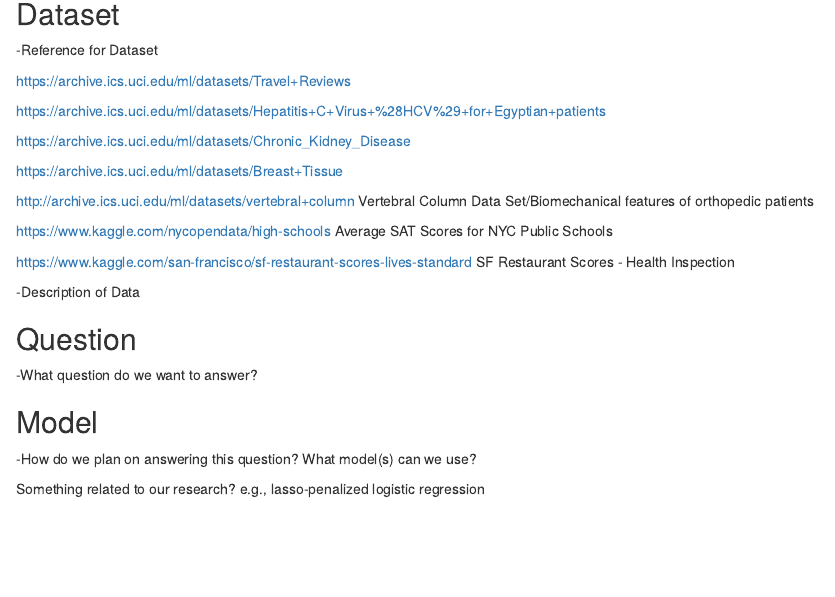
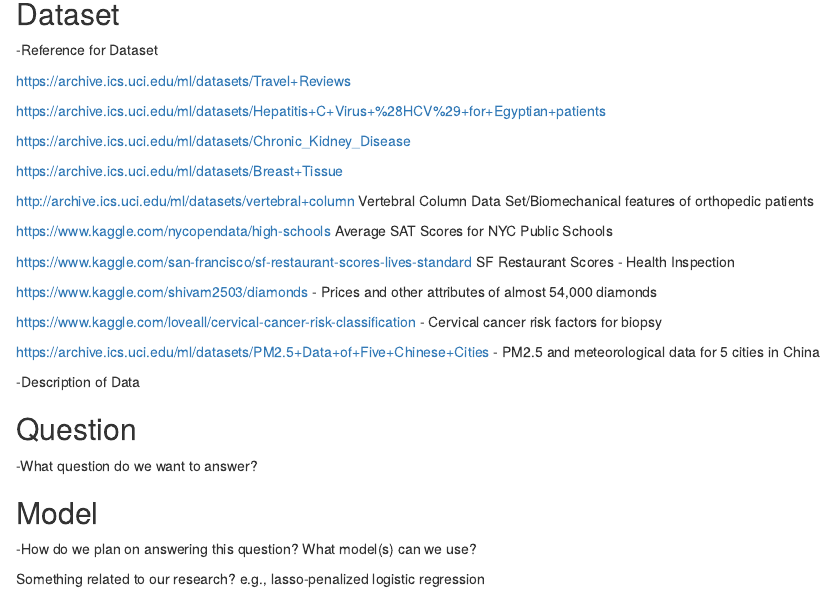
Before and after one commit to kennyitang/BIOS735-Group3, an R Markdown document (proposal.Rmd): the page in a window 1100 px wide, from 140 px down. Rendered offline with R 4.5, knitr and Pandoc, with nearby package versions.

Commit message:
data_sets_options_added

```diff
--- a/proposal.Rmd
+++ b/proposal.Rmd
@@ -27,6 +27,12 @@
 
 https://www.kaggle.com/san-francisco/sf-restaurant-scores-lives-standard SF Restaurant Scores - Health Inspection
 
+https://www.kaggle.com/shivam2503/diamonds - Prices and other attributes of almost 54,000 diamonds
+
+https://www.kaggle.com/loveall/cervical-cancer-risk-classification - Cervical cancer risk factors for biopsy
+
+https://archive.ics.uci.edu/ml/datasets/PM2.5+Data+of+Five+Chinese+Cities - PM2.5 and meteorological data for 5 cities in China
+
 -Description of Data
 
 ## Question
```
